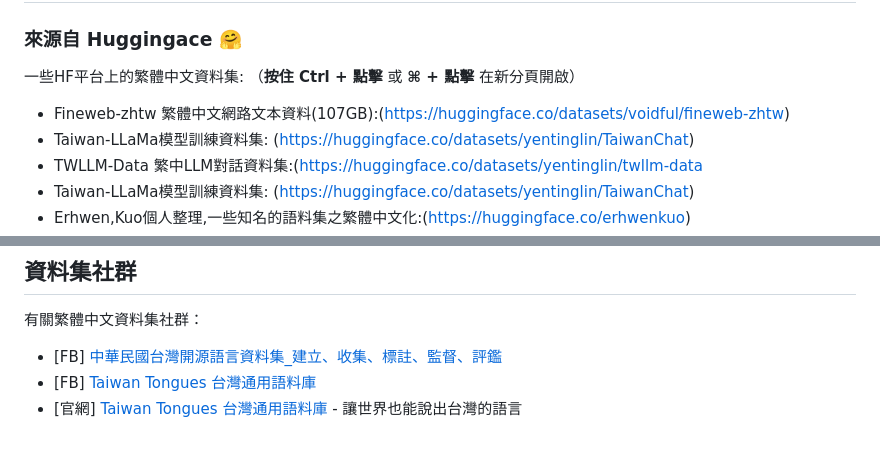
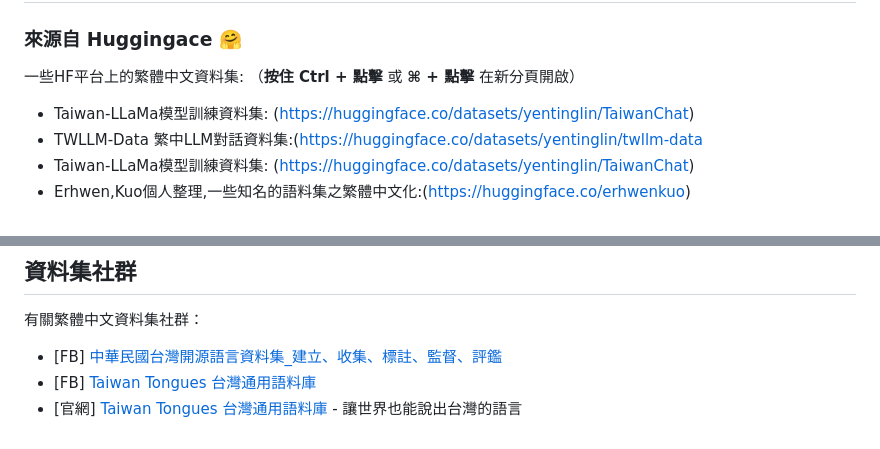
Before and after one commit to stuser/Awesome_TC_Datasets, a Markdown page: README.md, 2 parts joined by grey strips. Drawn GitHub-style.

Commit message:
README.md updated from https://stackedit.io/

```diff
--- a/README.md
+++ b/README.md
@@ -6,7 +6,7 @@ Awesome Traditional Chinese Datasets:
 
 ### 來源自 Huggingace 🤗
 一些HF平台上的繁體中文資料集: （**按住 Ctrl + 點擊** 或 **⌘ + 點擊** 在新分頁開啟）
-- Fineweb-zhtw 繁體中文網路文本資料(107GB):(https://huggingface.co/datasets/voidful/fineweb-zhtw)
+
 - Taiwan-LLaMa模型訓練資料集: (https://huggingface.co/datasets/yentinglin/TaiwanChat)
 - TWLLM-Data 繁中LLM對話資料集:(https://huggingface.co/datasets/yentinglin/twllm-data
 - Taiwan-LLaMa模型訓練資料集: (https://huggingface.co/datasets/yentinglin/TaiwanChat)
@@ -63,7 +63,7 @@ IMA Taiwan Tongues專案新建且已經公開的語料庫:(https://huggingface.c
 - [FB] [Taiwan Tongues 台灣通用語料庫](https://www.facebook.com/taiwan.tongues)
 - [官網] [Taiwan Tongues 台灣通用語料庫](https://tt.ima.org.tw/) - 讓世界也能說出台灣的語言
 <!--stackedit_data:
-eyJoaXN0b3J5IjpbLTE3NjM2NTI1NjIsLTU1ODI3OTAxNSwxNT
-Y0NDk3ODQ3LDEzNjg4MTg2OTksODU5NjA1NTc4LDY0NjM4MTU2
-MCwxMTIwNDc0NzddfQ==
+eyJoaXN0b3J5IjpbLTM0MTA2Nzg4MSwtMTc2MzY1MjU2MiwtNT
+U4Mjc5MDE1LDE1NjQ0OTc4NDcsMTM2ODgxODY5OSw4NTk2MDU1
+NzgsNjQ2MzgxNTYwLDExMjA0NzQ3N119
 -->
```
